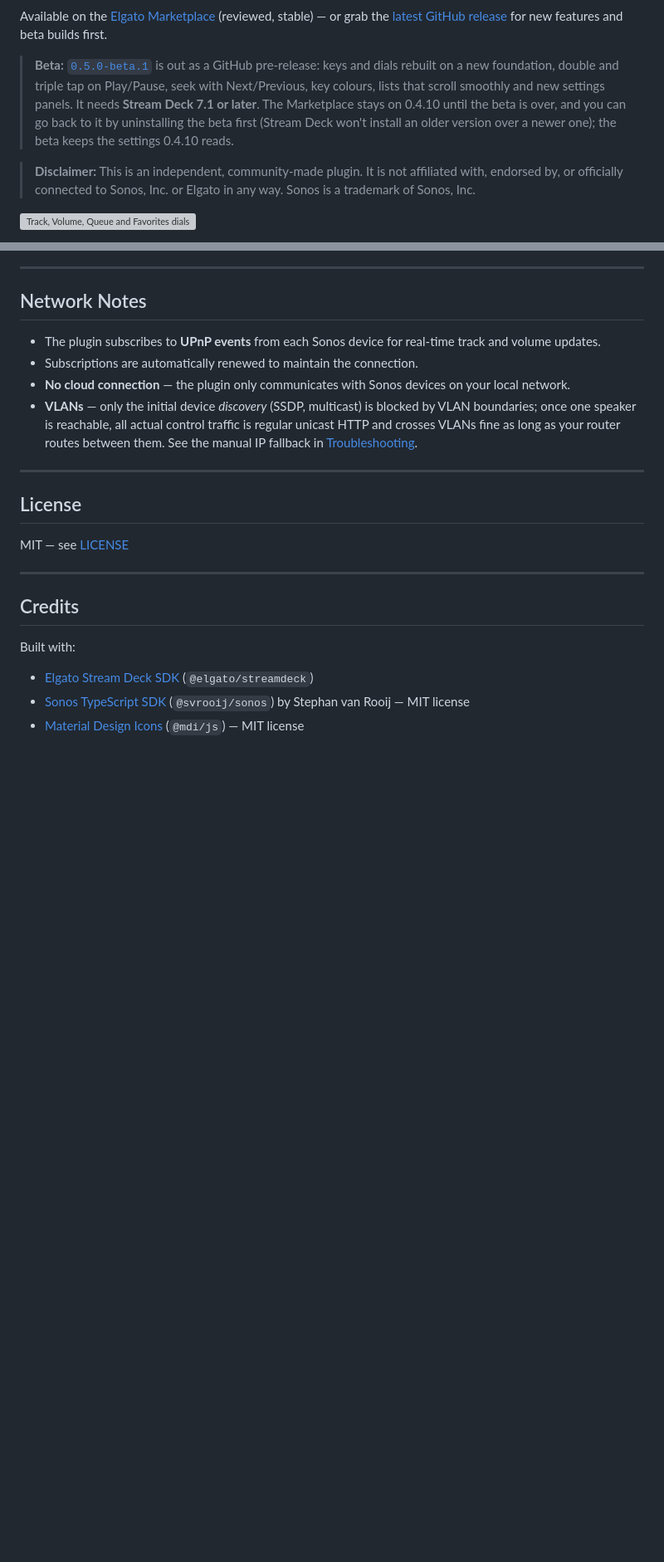
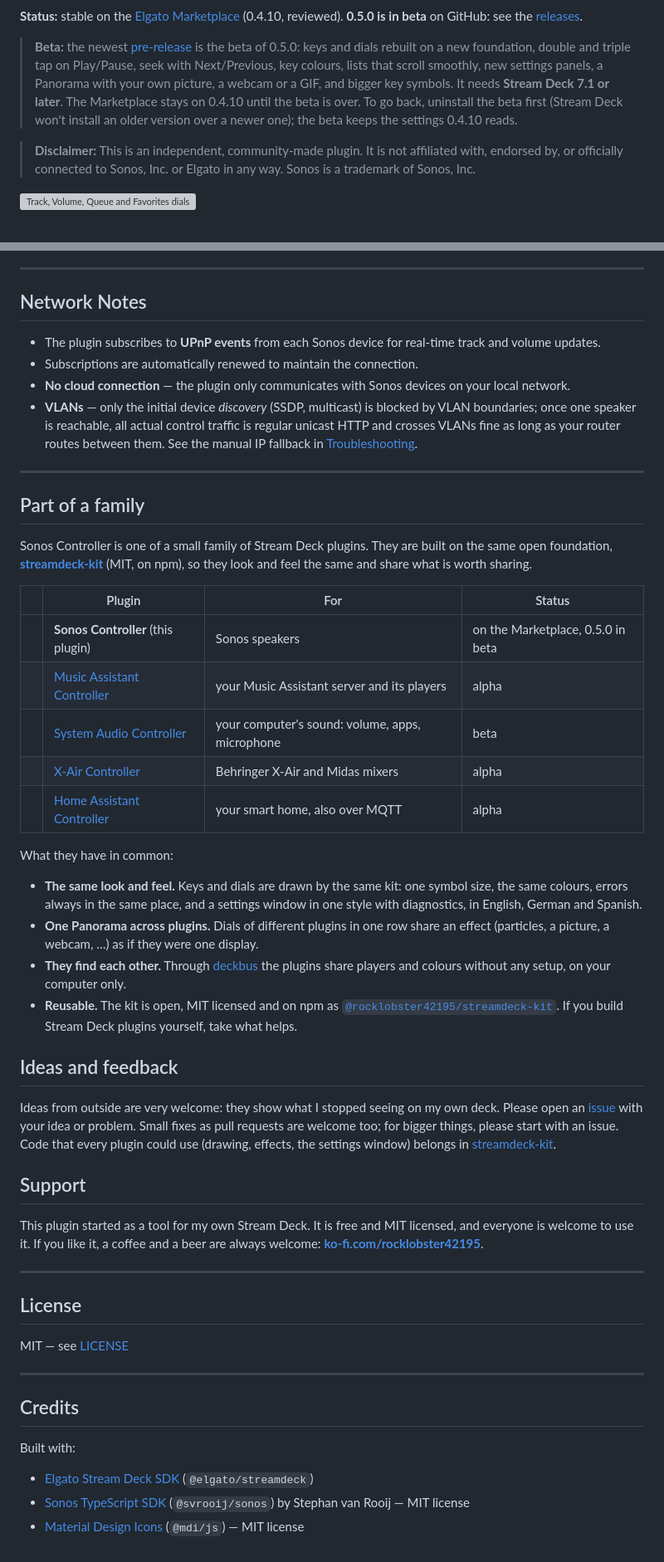
Before and after one commit to rocklobster42195/streamdeck-sonos-controller, a Markdown page: README.md, 2 parts joined by grey strips. Shown at 83% size. GitHub-like rendering; badges without logos; blank space fills up the shorter version; grey boxes are pictures that could not be loaded.

Commit message:
README: the family, ideas and feedback, support; the status and the badges the same everywhere
The foot of every README is the same now: the five plugins and the kit with their
colours, what they share (the same look and feel, one Panorama across plugins,
deckbus, reusable), a short invitation for ideas and small pull requests, and the
Ko-fi link. The head has one disclaimer and one status line. FUNDING.yml and a
shared CLAUDE.md with the rules for every session.

```diff
--- a/README.md
+++ b/README.md
@@ -7,9 +8,9 @@ Full Sonos playback control for your Stream Deck — cover art, track info, volu
 [![Ko-fi](https://img.shields.io/badge/support-Ko--fi-FF5E5B?logo=ko-fi&logoColor=white)](https://ko-fi.com/rocklobster42195)
 [![License: MIT](https://img.shields.io/badge/license-MIT-blue.svg)](LICENSE)
 
-Available on the [Elgato Marketplace](https://marketplace.elgato.com/product/sonos-controller-083f868f-c0b5-43bc-8db5-ba287254fce5) (reviewed, stable) — or grab the [latest GitHub release](https://github.com/rocklobster42195/streamdeck-sonos-controller/releases/latest) for new features and beta builds first.
+**Status:** stable on the [Elgato Marketplace](https://marketplace.elgato.com/product/sonos-controller-083f868f-c0b5-43bc-8db5-ba287254fce5) (0.4.10, reviewed). **0.5.0 is in beta** on GitHub: see the [releases](https://github.com/rocklobster42195/streamdeck-sonos-controller/releases).
 
-> **Beta:** [`0.5.0-beta.1`](https://github.com/rocklobster42195/streamdeck-sonos-controller/releases/tag/v0.5.0-beta.1) is out as a GitHub pre-release: keys and dials rebuilt on a new foundation, double and triple tap on Play/Pause, seek with Next/Previous, key colours, lists that scroll smoothly and new settings panels. It needs **Stream Deck 7.1 or later**. The Marketplace stays on 0.4.10 until the beta is over, and you can go back to it by uninstalling the beta first (Stream Deck won't install an older version over a newer one); the beta keeps the settings 0.4.10 reads.
+> **Beta:** the newest [pre-release](https://github.com/rocklobster42195/streamdeck-sonos-controller/releases) is the beta of 0.5.0: keys and dials rebuilt on a new foundation, double and triple tap on Play/Pause, seek with Next/Previous, key colours, lists that scroll smoothly, new settings panels, a Panorama with your own picture, a webcam or a GIF, and bigger key symbols. It needs **Stream Deck 7.1 or later**. The Marketplace stays on 0.4.10 until the beta is over. To go back, uninstall the beta first (Stream Deck won't install an older version over a newer one); the beta keeps the settings 0.4.10 reads.
 
 > **Disclaimer:** This is an independent, community-made plugin. It is not affiliated with, endorsed by, or officially connected to Sonos, Inc. or Elgato in any way. Sonos is a trademark of Sonos, Inc.
 
@@ -371,6 +372,35 @@ deckbus stays on your computer. It uses local pipes (Windows) or sockets (macOS)
 
 ---
 
+## Part of a family
+
+Sonos Controller is one of a small family of Stream Deck plugins. They are built on the same open foundation, **[streamdeck-kit](https://github.com/rocklobster42195/streamdeck-kit)** (MIT, on npm), so they look and feel the same and share what is worth sharing.
+
+| | Plugin | For | Status |
+|---|---|---|---|
+| ![Sonos Controller](https://img.shields.io/badge/%20%20%20-87AE73?style=flat-square) | **Sonos Controller** (this plugin) | Sonos speakers | on the Marketplace, 0.5.0 in beta |
+| ![Music Assistant Controller](https://img.shields.io/badge/%20%20%20-009FDF?style=flat-square) | [Music Assistant Controller](https://github.com/rocklobster42195/streamdeck-music-assistant-controller) | your Music Assistant server and its players | alpha |
+| ![System Audio Controller](https://img.shields.io/badge/%20%20%20-E14190?style=flat-square) | [System Audio Controller](https://github.com/rocklobster42195/streamdeck-system-audio-controller) | your computer's sound: volume, apps, microphone | beta |
+| ![X-Air Controller](https://img.shields.io/badge/%20%20%20-00ACA8?style=flat-square) | [X-Air Controller](https://github.com/rocklobster42195/streamdeck-xair-controller) | Behringer X-Air and Midas mixers | alpha |
+| ![Home Assistant Controller](https://img.shields.io/badge/%20%20%20-005DA0?style=flat-square) | [Home Assistant Controller](https://github.com/rocklobster42195/streamdeck-home-assistant-controller) | your smart home, also over MQTT | alpha |
+
+What they have in common:
+
+- **The same look and feel.** Keys and dials are drawn by the same kit: one symbol size, the same colours, errors always in the same place, and a settings window in one style with diagnostics, in English, German and Spanish.
+- **One Panorama across plugins.** Dials of different plugins in one row share an effect (particles, a picture, a webcam, …) as if they were one display.
+- **They find each other.** Through [deckbus](#works-with-other-plugins-deckbus) the plugins share players and colours without any setup, on your computer only.
+- **Reusable.** The kit is open, MIT licensed and on npm as [`@rocklobster42195/streamdeck-kit`](https://www.npmjs.com/package/@rocklobster42195/streamdeck-kit). If you build Stream Deck plugins yourself, take what helps.
+
+## Ideas and feedback
+
+Ideas from outside are very welcome: they show what I stopped seeing on my own deck. Please open an [issue](https://github.com/rocklobster42195/streamdeck-sonos-controller/issues/new/choose) with your idea or problem. Small fixes as pull requests are welcome too; for bigger things, please start with an issue. Code that every plugin could use (drawing, effects, the settings window) belongs in [streamdeck-kit](https://github.com/rocklobster42195/streamdeck-kit).
+
+## Support
+
+This plugin started as a tool for my own Stream Deck. It is free and MIT licensed, and everyone is welcome to use it. If you like it, a coffee and a beer are always welcome: **[ko-fi.com/rocklobster42195](https://ko-fi.com/rocklobster42195)**.
+
+---
+
 ## License
 
 MIT — see [LICENSE](LICENSE)
```
Also changed, not shown: other parts of README.md (+2 -1 lines).
